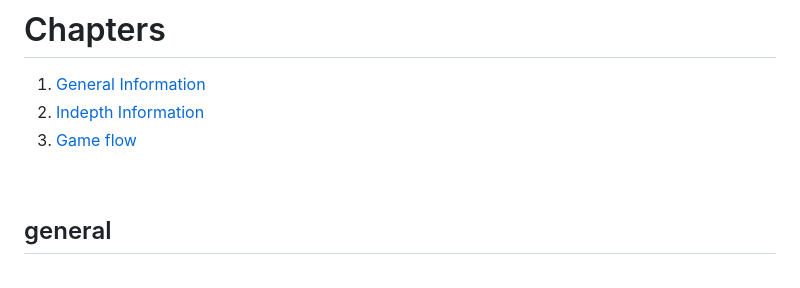
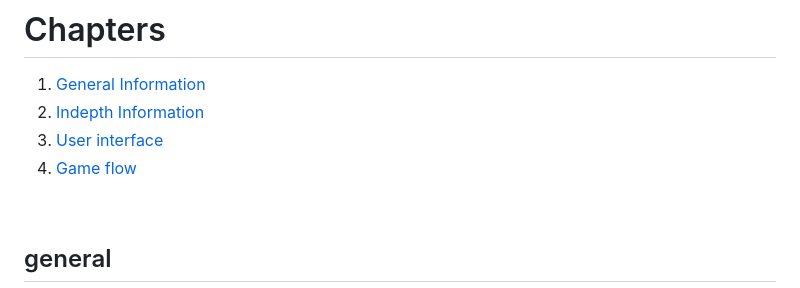
Before and after one commit to oddsqrl/randolf, a Markdown page: Game Design/Functional Design.md, the part around one of its changes. GitHub-like rendering.

```diff
--- a/Game Design/Functional Design.md
+++ b/Game Design/Functional Design.md
@@ -1,7 +1,8 @@
 # Chapters
 1. [General Information](#general)
 2. [Indepth Information](#Indepth-Information)
-3. [Game flow](#game-flowchart)
+3. [User interface](#User-interface)
+4. [Game flow](#game-flowchart)
 <br>
 
 
```
Also changed, not shown: other parts of Game Design/Functional Design.md (+37 -0 lines), Game Design/Assets/ingame.png (added), Game Design/Assets/level-select.png (added), Game Design/Assets/loading-scene.png (added), Game Design/Assets/settings.png (added), Game Design/Assets/startmenu.png (added), Game Design/Technical Design.md (added), 2 other files.
